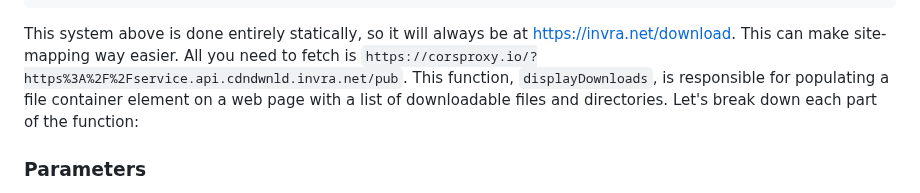
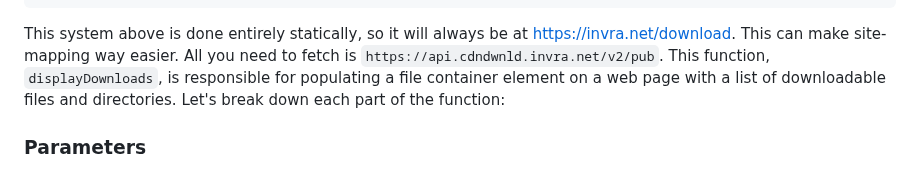
Before and after one commit to InvraNet/website, a Markdown page: APIdocs.md, the part around the change. Rendered like a GitHub page.

Commit message:
Fix APIDocs.md with new URL

````diff
--- a/APIdocs.md
+++ b/APIdocs.md
@@ -154,7 +154,7 @@ function displayDownloads(children, currentPath = "") {
 ```
 
 This system above is done entirely statically, so it will always be at https://invra.net/download. This can make site-mapping way easier.
-All you need to fetch is `https://corsproxy.io/?https%3A%2F%2Fservice.api.cdndwnld.invra.net/pub`.
+All you need to fetch is `https://api.cdndwnld.invra.net/v2/pub`.
 This function, `displayDownloads`, is responsible for populating a file container element on a web page with a list of downloadable files and directories. Let's break down each part of the function:
 
 ### Parameters
````
